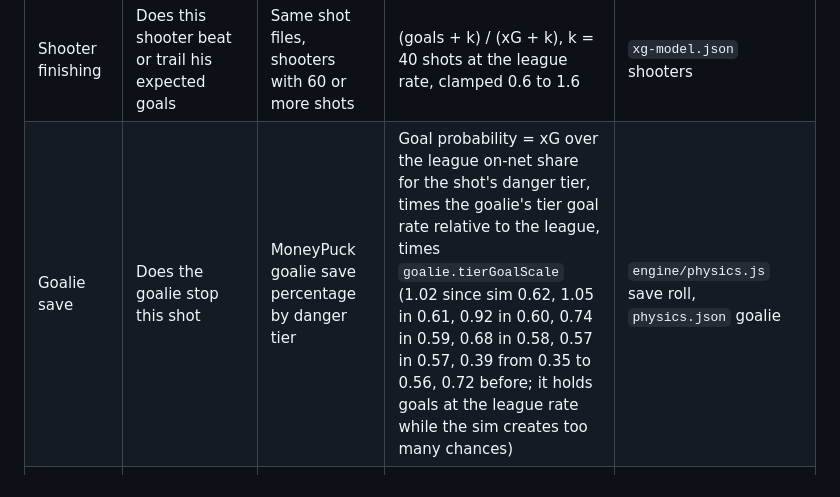
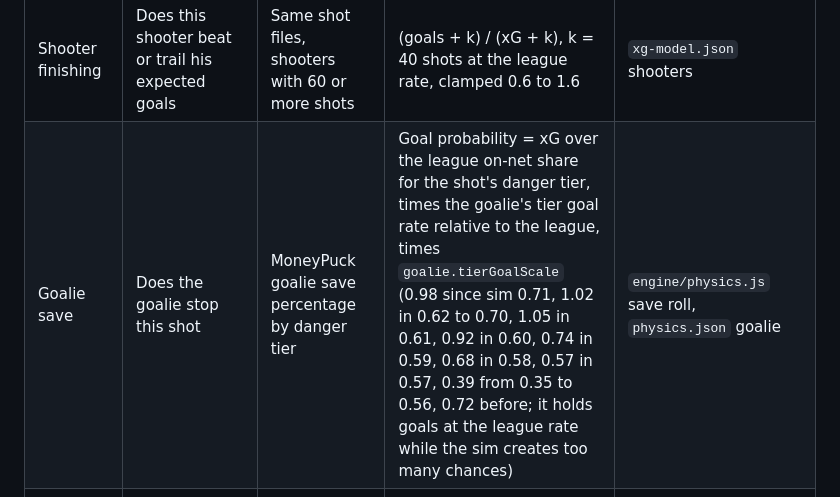
Before and after one commit to pmcdonough/patrick-site, a Markdown page: docs/MODELING.md, the part around the change. Drawn GitHub-style.

Commit message:
Docs: the modeling guide's tierGoalScale history brought up to sim 0.71
Co-Authored-By: Claude Opus 5.5 <noreply@anthropic.com>
Claude-Session: https://claude.ai/code/session_01Crcd2ovKb4DmyWjQvJpPDM

```diff
--- a/docs/MODELING.md
+++ b/docs/MODELING.md
@@ -13,7 +13,7 @@ Every model in this repo, what it is built on, how it was fit or tuned, and wher
 | Rules and officials | Offside, hybrid icing, penalties, freezes; where the three officials stand | NHL rulebook; league offside and icing rates per game | Rules in code; rates matched to benchmarks in `physics.json` rulesBenchmarks | `engine/rules.js`, `engine/officials.js`, hybrid icing in `engine/physics.js`, `physics.json` |
 | Expected goals | How likely a shot scores, from where and how it was taken | 237,055 MoneyPuck unblocked shots, 2024-25 and 2025-26 | Logistic regression, holdout log loss 0.226 (MoneyPuck 0.218); dataset means for unmeasured features | `tools/xg_fit.py`, `data/xg-model.json`, evaluated by `src/engine/xg.js` for the sim and Play Review alike |
 | Shooter finishing | Does this shooter beat or trail his expected goals | Same shot files, shooters with 60 or more shots | (goals + k) / (xG + k), k = 40 shots at the league rate, clamped 0.6 to 1.6 | `xg-model.json` shooters |
-| Goalie save | Does the goalie stop this shot | MoneyPuck goalie save percentage by danger tier | Goal probability = xG over the league on-net share for the shot's danger tier, times the goalie's tier goal rate relative to the league, times `goalie.tierGoalScale` (1.02 since sim 0.62, 1.05 in 0.61, 0.92 in 0.60, 0.74 in 0.59, 0.68 in 0.58, 0.57 in 0.57, 0.39 from 0.35 to 0.56, 0.72 before; it holds goals at the league rate while the sim creates too many chances) | `engine/physics.js` save roll, `physics.json` goalie |
+| Goalie save | Does the goalie stop this shot | MoneyPuck goalie save percentage by danger tier | Goal probability = xG over the league on-net share for the shot's danger tier, times the goalie's tier goal rate relative to the league, times `goalie.tierGoalScale` (0.98 since sim 0.71, 1.02 in 0.62 to 0.70, 1.05 in 0.61, 0.92 in 0.60, 0.74 in 0.59, 0.68 in 0.58, 0.57 in 0.57, 0.39 from 0.35 to 0.56, 0.72 before; it holds goals at the league rate while the sim creates too many chances) | `engine/physics.js` save roll, `physics.json` goalie |
 | Reality check | Is the sim producing the real game's rates | MoneyPuck team and league per-game rates, league offside and icing rates | Compared over the Game plan lab's baseline games, at the NHL settings; each row gets a plain reading and an on target, above or below verdict; record and points % against each club's final record | the lab's baseline, folded (`src/main.js` `REAL_ROWS`, `renderCalib`), `moneypuck-2025.json`, `rosters.json` record |
 | Shootout | Who wins a game tied after overtime | League shootout conversion rate (about a third), shooter ratings, goalie high-danger save rate | Three shooters a side then sudden death; chance = league rate scaled by shooting and goalie quality in tight, clamped 8% to 70% | `engine/rules.js` `shootout`, `physics.json` game.shootout |
 | Game plan lab | Which plans win more against the opponent's plan | The engine itself, played many times | Monte Carlo over 10 to 200 games (100 by default): a baseline, then each test of edited plans on the same seeds (common random numbers), verdicts from paired 95% intervals on net chances, goal difference and points; one-choice rankings. `tools/lab.js` adds W-L-OTL with a 95% Wilson interval and card sweeps. Unvalidated: system effects have not been checked against real results | Game plan lab (`src/main.js` `runJobs`, `src/lab/worker.js`), `tools/lab.js` for the command line |
```
